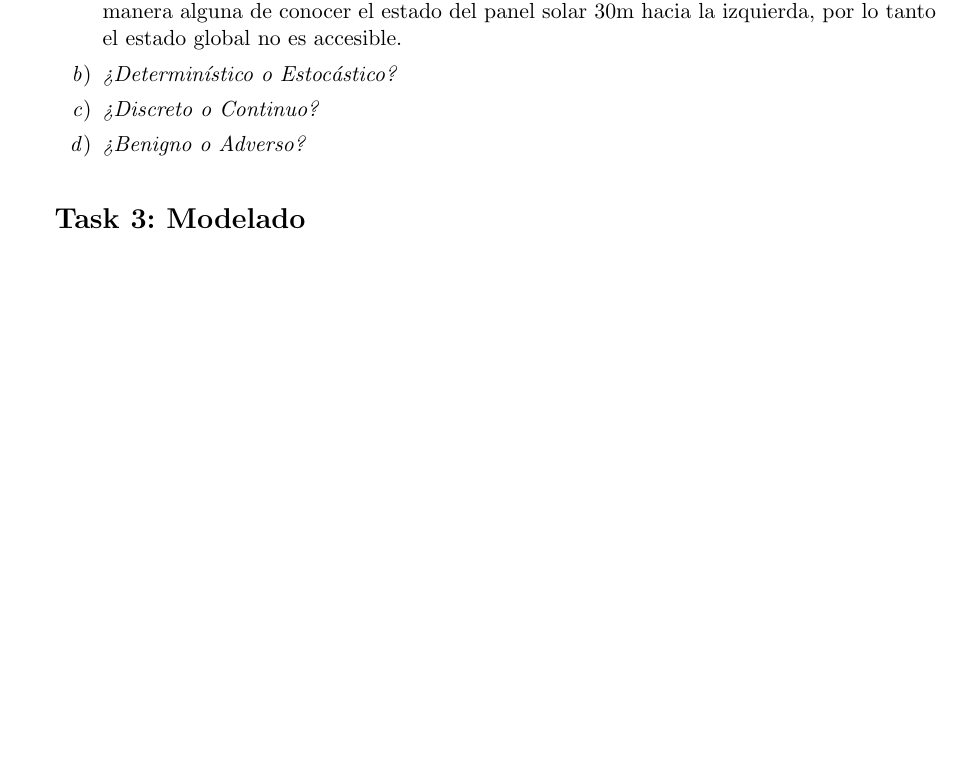
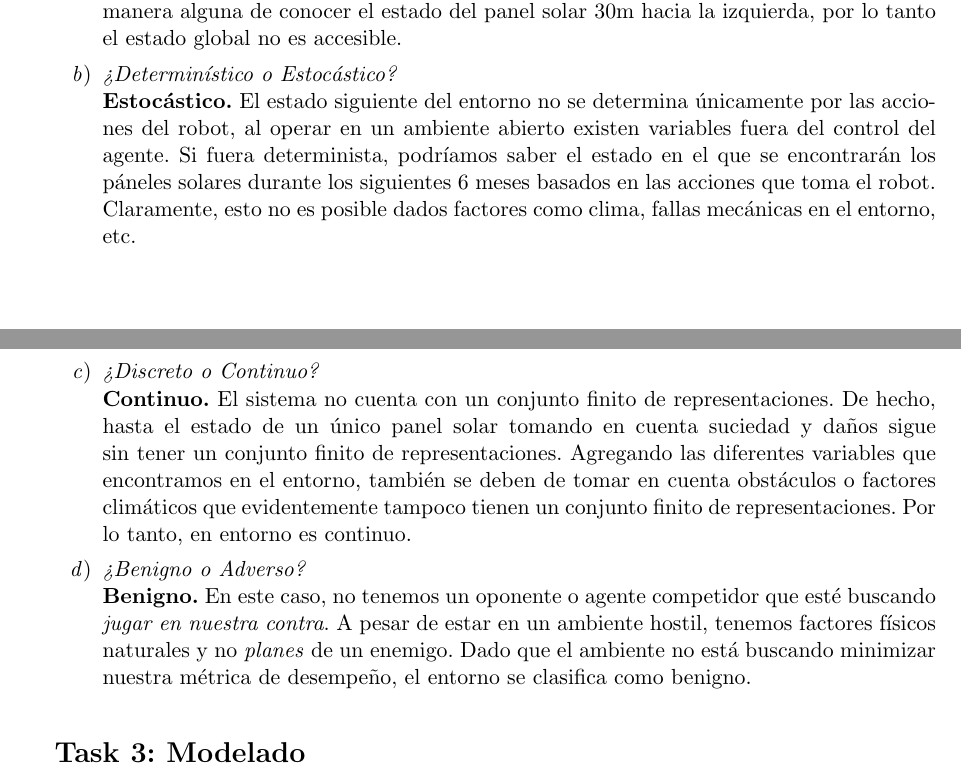
Before and after one commit to Jose-Merida-UVG/Artificial-Intelligence-CC3085, a LaTeX document (HT-1/Informe.tex): part of page 7 of 8 before the commit and two parts of pages 7 and 8 of 8 after it, the two joined at a grey line, cut so that both start at the same text, the shorter picture padded with empty space. Compiled offline with pdfLaTeX.

Commit message:
feat: add environment description (HT-1)

```diff
--- a/HT-1/Informe.tex
+++ b/HT-1/Informe.tex
@@ -392,11 +392,23 @@ reportes del clima. En base a esto, responda lo siguiente:}
         30m hacia la izquierda, por lo tanto el estado global no es accesible.
 
 
-      \item \textit{¿Determinístico o Estocástico?}
+      \item \textit{¿Determinístico o Estocástico?} \\
+        \textbf{Estocástico.} El estado siguiente del entorno no se determina únicamente por las acciones del robot, al operar
+        en un ambiente abierto existen variables fuera del control del agente. Si fuera determinista, podríamos saber el estado
+        en el que se encontrarán los páneles solares durante los siguientes 6 meses basados en las acciones que toma el robot. Claramente,
+        esto no es posible dados factores como clima, fallas mecánicas en el entorno, etc.
 
-      \item \textit{¿Discreto o Continuo?}
 
-      \item \textit{¿Benigno o Adverso?}
+  \item \textit{¿Discreto o Continuo?} \\
+    \textbf{Continuo.} El sistema no cuenta con un conjunto finito de representaciones. De hecho, hasta el estado de un único panel
+    solar tomando en cuenta suciedad y daños sigue sin tener un conjunto finito de representaciones. Agregando las diferentes
+    variables que encontramos en el entorno, también se deben de tomar en cuenta obstáculos o factores climáticos que evidentemente
+    tampoco tienen un conjunto finito de representaciones. Por lo tanto, en entorno es continuo.
+
+\item \textit{¿Benigno o Adverso?} \\
+  \textbf{Benigno.} En este caso, no tenemos un oponente o agente competidor que esté buscando \textit{jugar en nuestra contra}. A pesar
+  de estar en un ambiente hostil, tenemos factores físicos naturales y no \textit{planes} de un enemigo. Dado que el ambiente no
+  está buscando minimizar nuestra métrica de desempeño, el entorno se clasifica como benigno.
 
 \end{enumerate}
 
```
